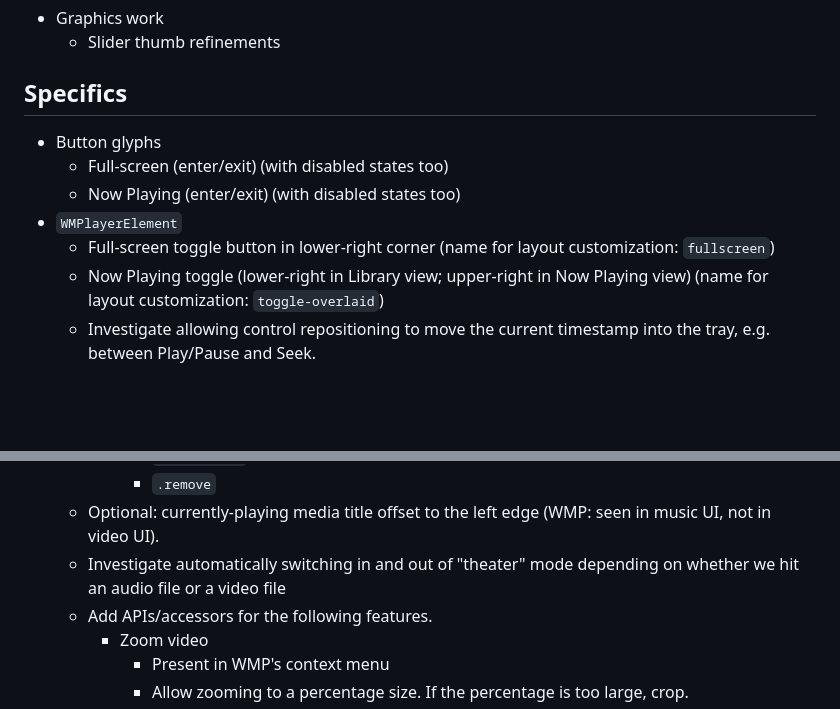
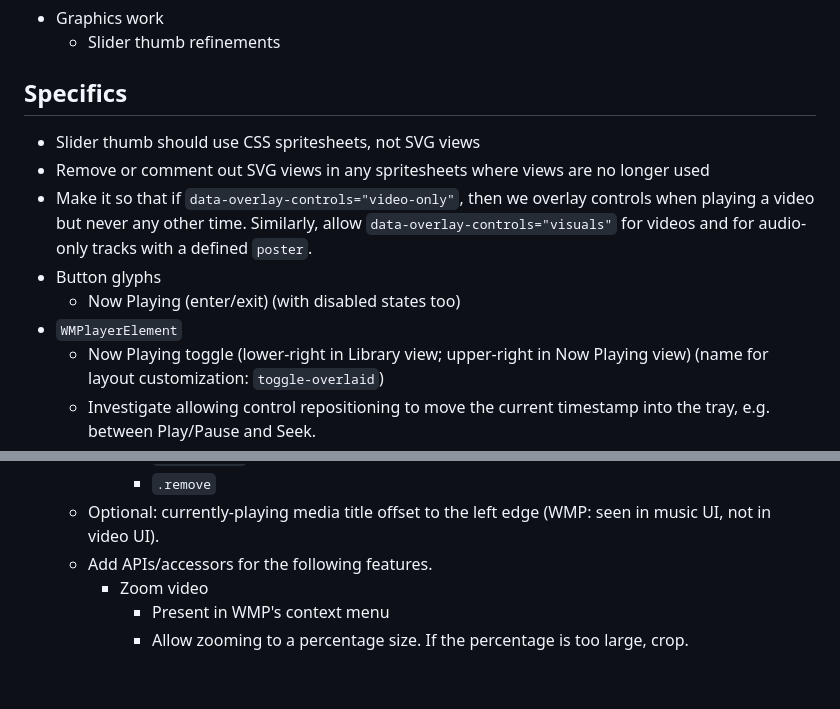
Before and after one commit to DavidJCobb/wmp-svg, a Markdown page: lab/TODO.md, 2 parts joined by grey strips. Drawn GitHub-style; blank space fills up the shorter version.

```diff
--- a/lab/TODO.md
+++ b/lab/TODO.md
@@ -8,11 +8,12 @@ Overview:
 
 ## Specifics
 
+* Slider thumb should use CSS spritesheets, not SVG views
+* Remove or comment out SVG views in any spritesheets where views are no longer used
+* Make it so that if `data-overlay-controls="video-only"`, then we overlay controls when playing a video but never any other time. Similarly, allow `data-overlay-controls="visuals"` for videos and for audio-only tracks with a defined `poster`.
 * Button glyphs
-  * Full-screen (enter/exit) (with disabled states too)
   * Now Playing (enter/exit) (with disabled states too)
 * `WMPlayerElement`
-  * Full-screen toggle button in lower-right corner (name for layout customization: `fullscreen`)
   * Now Playing toggle (lower-right in Library view; upper-right in Now Playing view) (name for layout customization: `toggle-overlaid`)
   * Investigate allowing control repositioning to move the current timestamp into the tray, e.g. between Play/Pause and Seek.
   * Investigate improvements to the playlist API
@@ -23,7 +24,6 @@ Overview:
       * `.moveItemTo`
       * `.remove`
   * Optional: currently-playing media title offset to the left edge (WMP: seen in music UI, not in video UI).
-  * Investigate automatically switching in and out of "theater" mode depending on whether we hit an audio file or a video file
   * Add APIs/accessors for the following features.
     * Zoom video
       * Present in WMP's context menu
```
